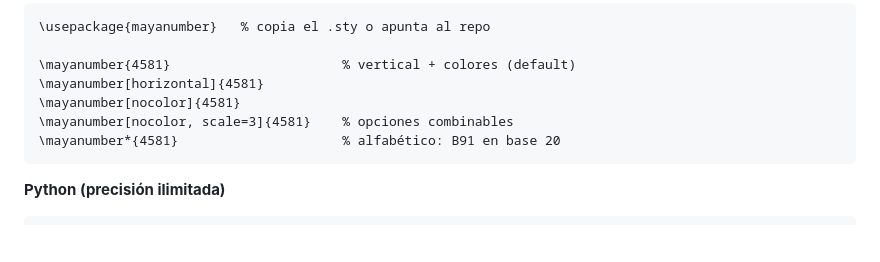
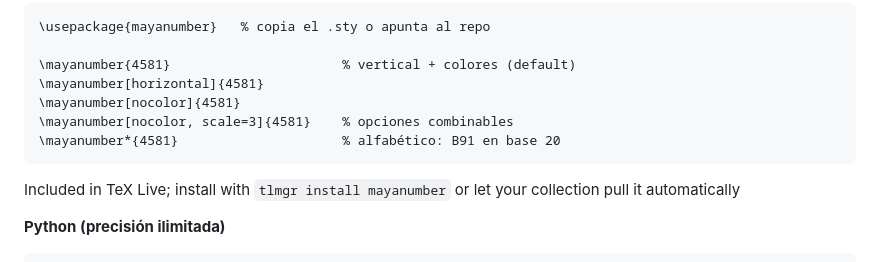
Before and after one commit to mlmateos/puntoybarra, a Markdown page: README.md, the part around the change. GitHub-like rendering; blank space fills up the shorter version.

Commit message:
Added texlive inclusion

````diff
--- a/README.md
+++ b/README.md
@@ -158,6 +158,8 @@ Pasado el piso 6 el ciclo se repite: el universo vuelve a ser tierra.
 \mayanumber*{4581}                     % alfabético: B91 en base 20
 ```
 
+Included in TeX Live; install with `tlmgr install mayanumber` or let your collection pull it automatically
+
 **Python (precisión ilimitada)**
 
 ```bash
````
